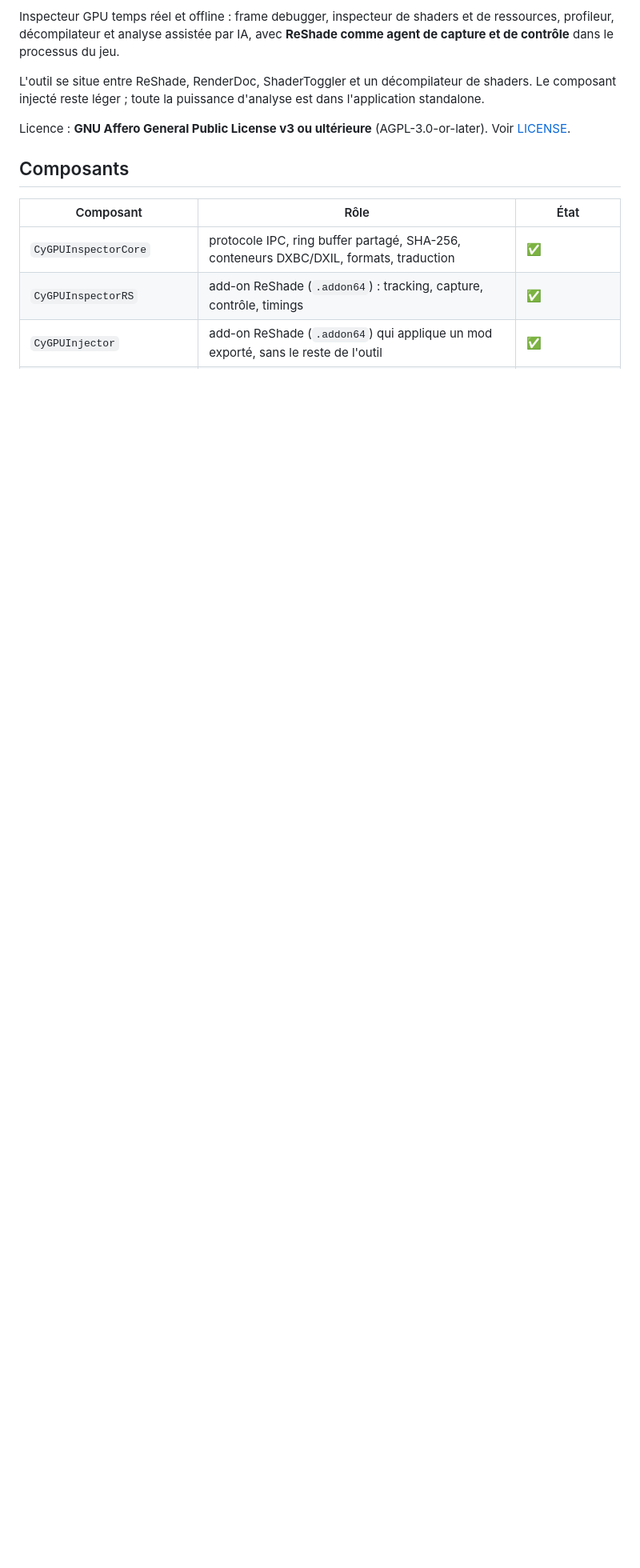
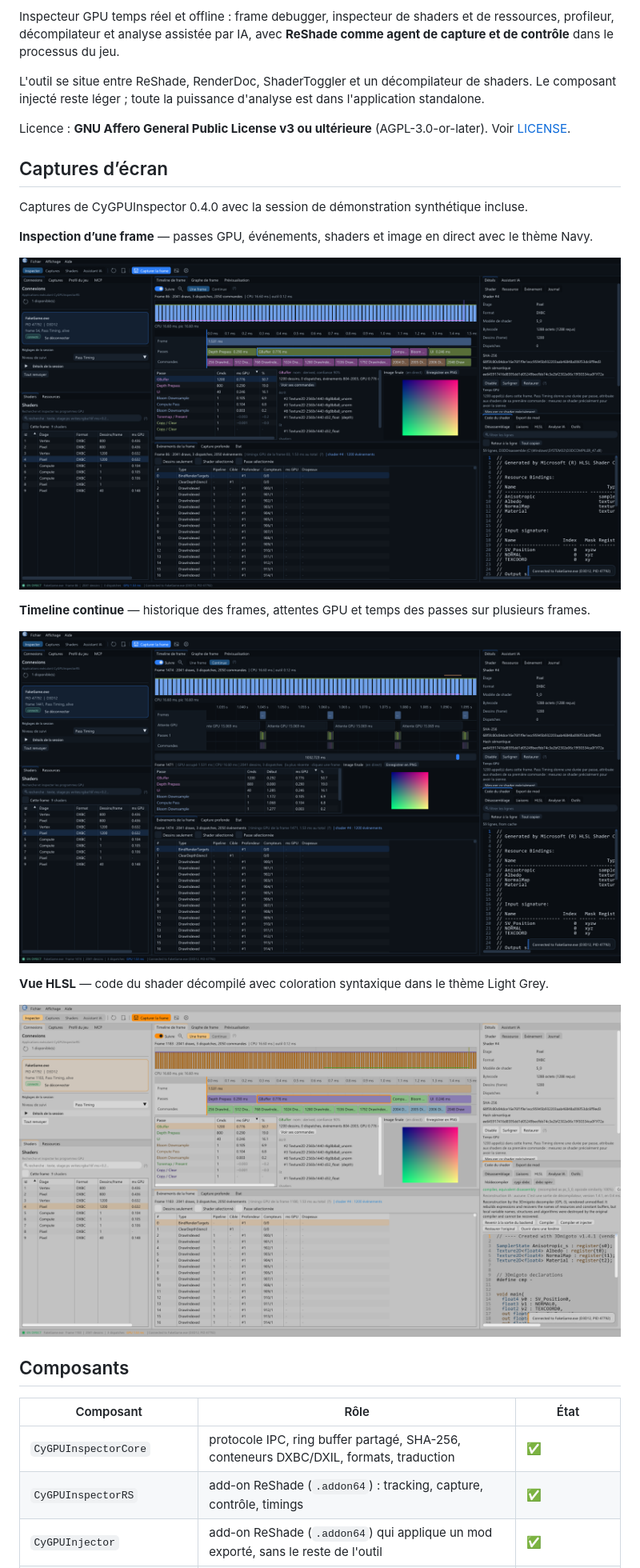
Before and after one commit to MrMybal/CyGPUInspector, a Markdown page: README.fr.md, the part around the change. Shown: that part at 80% size. Rendered like a GitHub page; pictures changed too: Assets/screenshots/continuous-timeline.png (added), Assets/screenshots/frame-inspection.png (added), Assets/screenshots/hlsl-editor-light.png (added); blank space fills up the shorter version.

Commit message:
Add application screenshots to English and French READMEs

```diff
--- a/README.fr.md
+++ b/README.fr.md
@@ -12,6 +12,22 @@ L'outil se situe entre ReShade, RenderDoc, ShaderToggler et un décompilateur de
 composant injecté reste léger ; toute la puissance d'analyse est dans l'application standalone.
 
 Licence : **GNU Affero General Public License v3 ou ultérieure** (AGPL-3.0-or-later). Voir [LICENSE](LICENSE).
+
+## Captures d’écran
+
+Captures de CyGPUInspector 0.4.0 avec la session de démonstration synthétique incluse.
+
+**Inspection d’une frame** — passes GPU, événements, shaders et image en direct avec le thème Navy.
+
+![Inspection d’une frame dans CyGPUInspector : passes GPU, détails du shader et image en direct](Assets/screenshots/frame-inspection.png)
+
+**Timeline continue** — historique des frames, attentes GPU et temps des passes sur plusieurs frames.
+
+![Timeline continue de CyGPUInspector montrant les frames, les attentes GPU et les passes](Assets/screenshots/continuous-timeline.png)
+
+**Vue HLSL** — code du shader décompilé avec coloration syntaxique dans le thème Light Grey.
+
+![Code HLSL d’un shader dans CyGPUInspector avec coloration syntaxique et thème clair](Assets/screenshots/hlsl-editor-light.png)
 
 ## Composants
 
```
Also changed, not shown: Assets/README.md (+7 -0 lines), README.md (+16 -0 lines).
